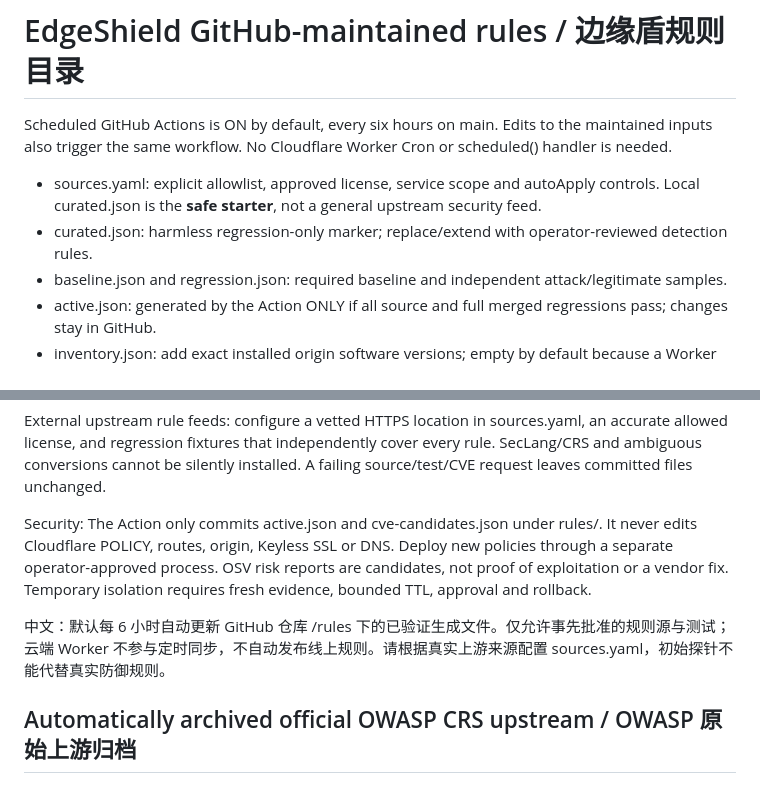
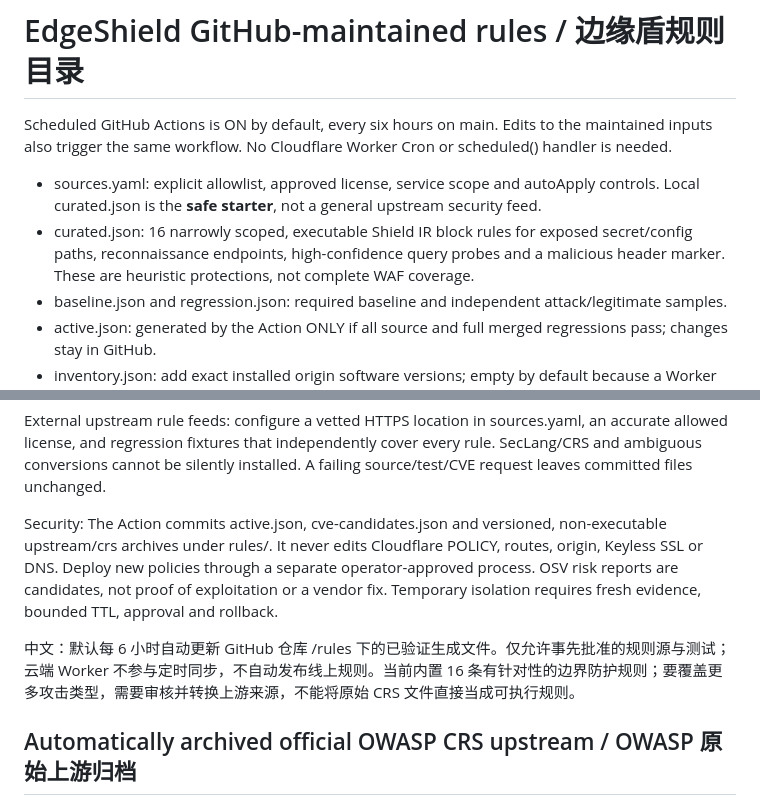
Before and after one commit to jsw-teams/aegisloom, a Markdown page: rules/README.md, 2 parts joined by grey strips. Rendered like a GitHub page.

Commit message:
docs(rules): describe actual 16 enforceable rules and 240 archived OWASP CRS identifiers

```diff
--- a/rules/README.md
+++ b/rules/README.md
@@ -3,7 +3,7 @@
 Scheduled GitHub Actions is ON by default, every six hours on main. Edits to the maintained inputs also trigger the same workflow. No Cloudflare Worker Cron or scheduled() handler is needed.
 
 - sources.yaml: explicit allowlist, approved license, service scope and autoApply controls. Local curated.json is the **safe starter**, not a general upstream security feed.
-- curated.json: harmless regression-only marker; replace/extend with operator-reviewed detection rules.
+- curated.json: 16 narrowly scoped, executable Shield IR block rules for exposed secret/config paths, reconnaissance endpoints, high-confidence query probes and a malicious header marker. These are heuristic protections, not complete WAF coverage.
 - baseline.json and regression.json: required baseline and independent attack/legitimate samples.
 - active.json: generated by the Action ONLY if all source and full merged regressions pass; changes stay in GitHub.
 - inventory.json: add exact installed origin software versions; empty by default because a Worker cannot know private origin versions.
@@ -12,9 +12,9 @@ Scheduled GitHub Actions is ON by default, every six hours on main. Edits to the
 
 External upstream rule feeds: configure a vetted HTTPS location in sources.yaml, an accurate allowed license, and regression fixtures that independently cover every rule. SecLang/CRS and ambiguous conversions cannot be silently installed. A failing source/test/CVE request leaves committed files unchanged.
 
-Security: The Action only commits active.json and cve-candidates.json under rules/. It never edits Cloudflare POLICY, routes, origin, Keyless SSL or DNS. Deploy new policies through a separate operator-approved process. OSV risk reports are candidates, not proof of exploitation or a vendor fix. Temporary isolation requires fresh evidence, bounded TTL, approval and rollback.
+Security: The Action commits active.json, cve-candidates.json and versioned, non-executable upstream/crs archives under rules/. It never edits Cloudflare POLICY, routes, origin, Keyless SSL or DNS. Deploy new policies through a separate operator-approved process. OSV risk reports are candidates, not proof of exploitation or a vendor fix. Temporary isolation requires fresh evidence, bounded TTL, approval and rollback.
 
-中文：默认每 6 小时自动更新 GitHub 仓库 /rules 下的已验证生成文件。仅允许事先批准的规则源与测试；云端 Worker 不参与定时同步，不自动发布线上规则。请根据真实上游来源配置 sources.yaml，初始探针不能代替真实防御规则。
+中文：默认每 6 小时自动更新 GitHub 仓库 /rules 下的已验证生成文件。仅允许事先批准的规则源与测试；云端 Worker 不参与定时同步，不自动发布线上规则。当前内置 16 条有针对性的边界防护规则；要覆盖更多攻击类型，需要审核并转换上游来源，不能将原始 CRS 文件直接当成可执行规则。
 
 ## Automatically archived official OWASP CRS upstream / OWASP 原始上游归档
 
```
